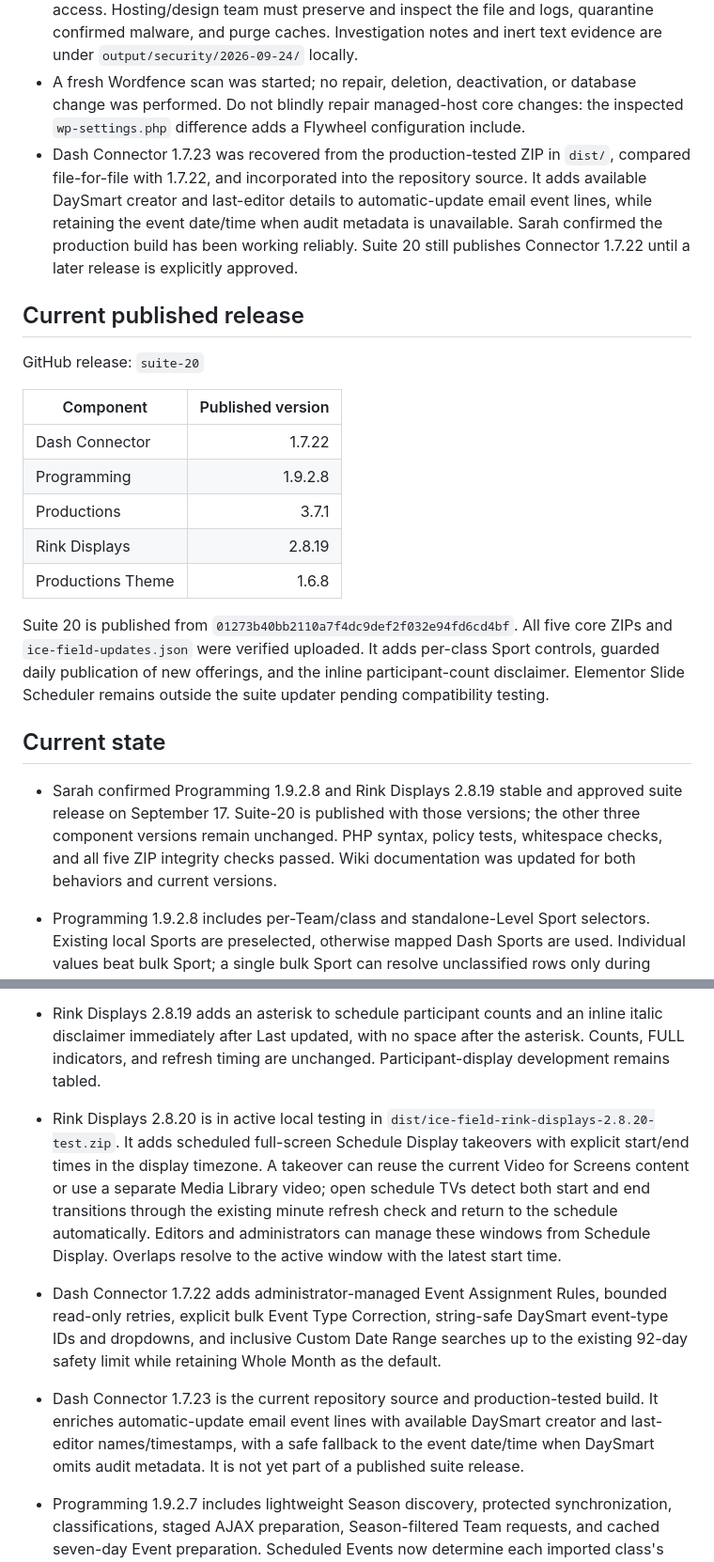
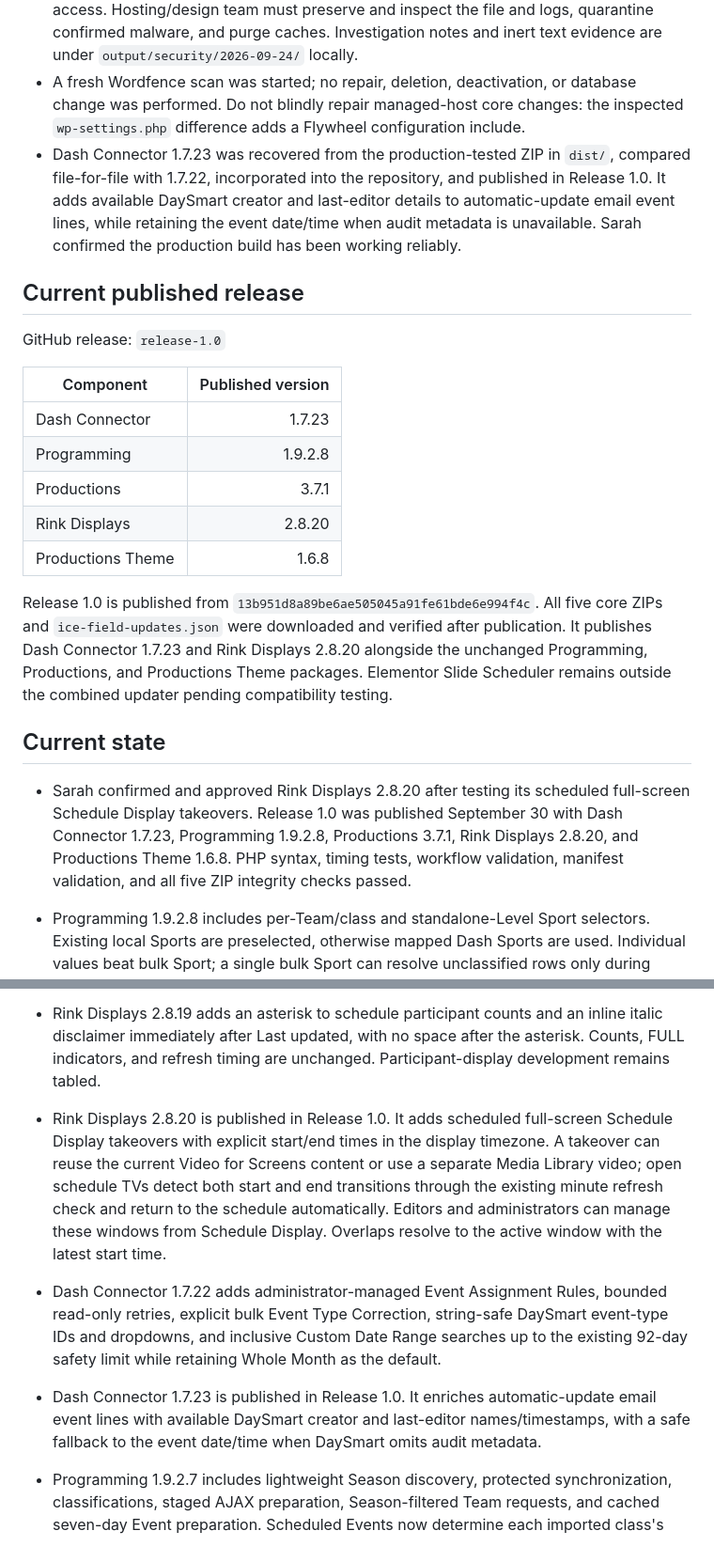
Before and after one commit to sarahspins/wordpress-plugins, a Markdown page: PROJECT-HANDOFF.md, 2 parts joined by grey strips. Shown at 94% size. Rendered like a GitHub page.

Commit message:
Record Release 1.0 publication

```diff
--- a/PROJECT-HANDOFF.md
+++ b/PROJECT-HANDOFF.md
@@ -9,34 +9,34 @@ Last updated: September 30, 2026
 - No matching injection indicators were found in the inspected checked-in suite or searched Git history. This does not rule out vulnerabilities or changes to deployed files. Wordfence and Heartbeat Control main files showed no visible injected loader; neither has been established as the intrusion route.
 - PHP contents of the must-use file and initial entry remain unverified. Wordfence's viewer looks under `/wordpress`, while this file is under `/www`; Sarah does not have Flywheel access. Hosting/design team must preserve and inspect the file and logs, quarantine confirmed malware, and purge caches. Investigation notes and inert text evidence are under `output/security/2026-09-24/` locally.
 - A fresh Wordfence scan was started; no repair, deletion, deactivation, or database change was performed. Do not blindly repair managed-host core changes: the inspected `wp-settings.php` difference adds a Flywheel configuration include.
-- Dash Connector 1.7.23 was recovered from the production-tested ZIP in `dist/`, compared file-for-file with 1.7.22, and incorporated into the repository source. It adds available DaySmart creator and last-editor details to automatic-update email event lines, while retaining the event date/time when audit metadata is unavailable. Sarah confirmed the production build has been working reliably. Suite 20 still publishes Connector 1.7.22 until a later release is explicitly approved.
+- Dash Connector 1.7.23 was recovered from the production-tested ZIP in `dist/`, compared file-for-file with 1.7.22, incorporated into the repository, and published in Release 1.0. It adds available DaySmart creator and last-editor details to automatic-update email event lines, while retaining the event date/time when audit metadata is unavailable. Sarah confirmed the production build has been working reliably.
 
 ## Current published release
 
-GitHub release: `suite-20`
+GitHub release: `release-1.0`
 
 | Component | Published version |
 | --- | ---: |
-| Dash Connector | 1.7.22 |
+| Dash Connector | 1.7.23 |
 | Programming | 1.9.2.8 |
 | Productions | 3.7.1 |
-| Rink Displays | 2.8.19 |
+| Rink Displays | 2.8.20 |
 | Productions Theme | 1.6.8 |
 
-Suite 20 is published from `01273b40bb2110a7f4dc9def2f032e94fd6cd4bf`. All five core ZIPs and `ice-field-updates.json` were verified uploaded. It adds per-class Sport controls, guarded daily publication of new offerings, and the inline participant-count disclaimer. Elementor Slide Scheduler remains outside the suite updater pending compatibility testing.
+Release 1.0 is published from `13b951d8a89be6ae505045a91fe61bde6e994f4c`. All five core ZIPs and `ice-field-updates.json` were downloaded and verified after publication. It publishes Dash Connector 1.7.23 and Rink Displays 2.8.20 alongside the unchanged Programming, Productions, and Productions Theme packages. Elementor Slide Scheduler remains outside the combined updater pending compatibility testing.
 
 ## Current state
 
-- Sarah confirmed Programming 1.9.2.8 and Rink Displays 2.8.19 stable and approved suite release on September 17. Suite-20 is published with those versions; the other three component versions remain unchanged. PHP syntax, policy tests, whitespace checks, and all five ZIP integrity checks passed. Wiki documentation was updated for both behaviors and current versions.
+- Sarah confirmed and approved Rink Displays 2.8.20 after testing its scheduled full-screen Schedule Display takeovers. Release 1.0 was published September 30 with Dash Connector 1.7.23, Programming 1.9.2.8, Productions 3.7.1, Rink Displays 2.8.20, and Productions Theme 1.6.8. PHP syntax, timing tests, workflow validation, manifest validation, and all five ZIP integrity checks passed.
 
 - Programming 1.9.2.8 includes per-Team/class and standalone-Level Sport selectors. Existing local Sports are preselected, otherwise mapped Dash Sports are used. Individual values beat bulk Sport; a single bulk Sport can resolve unclassified rows only during manual imports. Daily sync preserves existing classifications and leaves unresolved new offerings draft with Activity Log warnings.
 
 - Programming 1.9.2.8 new-offering publication defaults on for Dash Season names containing Learn to Skate and off elsewhere (including Productions); explicit per-Season choices override defaults. Daily sync remains opt-in and registration-open only. Automatic publication requires published parents and never republishes existing drafts/unpublished offerings. Manual publishing and Production companion visibility are unchanged.
 - Rink Displays 2.8.19 adds an asterisk to schedule participant counts and an inline italic disclaimer immediately after Last updated, with no space after the asterisk. Counts, FULL indicators, and refresh timing are unchanged. Participant-display development remains tabled.
-- Rink Displays 2.8.20 is in active local testing in `dist/ice-field-rink-displays-2.8.20-test.zip`. It adds scheduled full-screen Schedule Display takeovers with explicit start/end times in the display timezone. A takeover can reuse the current Video for Screens content or use a separate Media Library video; open schedule TVs detect both start and end transitions through the existing minute refresh check and return to the schedule automatically. Editors and administrators can manage these windows from Schedule Display. Overlaps resolve to the active window with the latest start time.
+- Rink Displays 2.8.20 is published in Release 1.0. It adds scheduled full-screen Schedule Display takeovers with explicit start/end times in the display timezone. A takeover can reuse the current Video for Screens content or use a separate Media Library video; open schedule TVs detect both start and end transitions through the existing minute refresh check and return to the schedule automatically. Editors and administrators can manage these windows from Schedule Display. Overlaps resolve to the active window with the latest start time.
 
 - Dash Connector 1.7.22 adds administrator-managed Event Assignment Rules, bounded read-only retries, explicit bulk Event Type Correction, string-safe DaySmart event-type IDs and dropdowns, and inclusive Custom Date Range searches up to the existing 92-day safety limit while retaining Whole Month as the default.
-- Dash Connector 1.7.23 is the current repository source and production-tested build. It enriches automatic-update email event lines with available DaySmart creator and last-editor names/timestamps, with a safe fallback to the event date/time when DaySmart omits audit metadata. It is not yet part of a published suite release.
+- Dash Connector 1.7.23 is published in Release 1.0. It enriches automatic-update email event lines with available DaySmart creator and last-editor names/timestamps, with a safe fallback to the event date/time when DaySmart omits audit metadata.
 - Programming 1.9.2.7 includes lightweight Season discovery, protected synchronization, classifications, staged AJAX preparation, Season-filtered Team requests, and cached seven-day Event preparation. Scheduled Events now determine each imported class's displayed first and last dates when available; Team dates remain the fallback and mismatches are shown in the protected preview.
 - Productions 3.7.1 is stable and published. Productions Theme 1.6.8 is published; its enqueued CSS and JavaScript use the active theme version for reliable browser/CDN cache busting.
 - Rink Displays 2.8.18 is published. It includes the external schedule loader, adaptive Later pagination, stable pinned regions, locker/registration enrichment, atomic static schedule JSON, responsive timing, editor-accessible expiring image slideshows, cache-resistant background schedule reads, hourly 48-hour media-list cleanup with optional attachment trashing, consolidated non-linking schedule-banner controls, and a logged-in Editor/Administrator control to refresh the exact calendar week being viewed.
```
Also changed, not shown: other parts of PROJECT-HANDOFF.md (+1 -2 lines).
